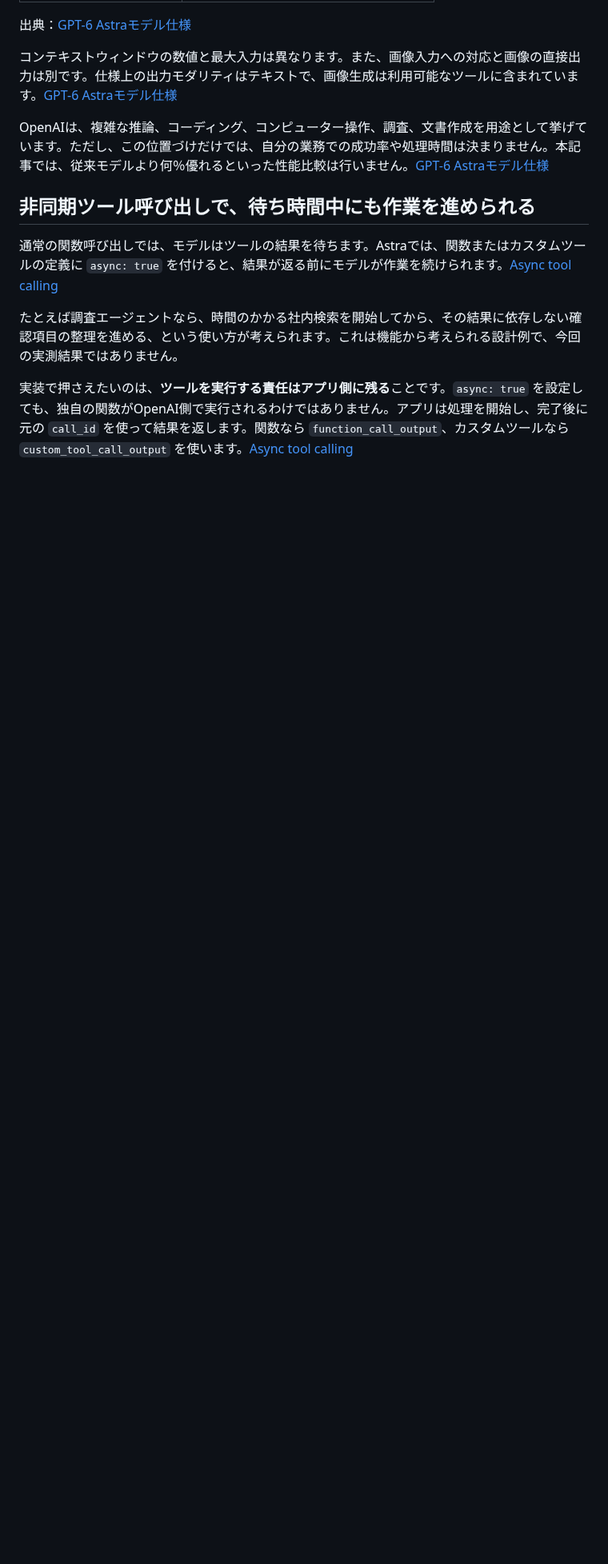
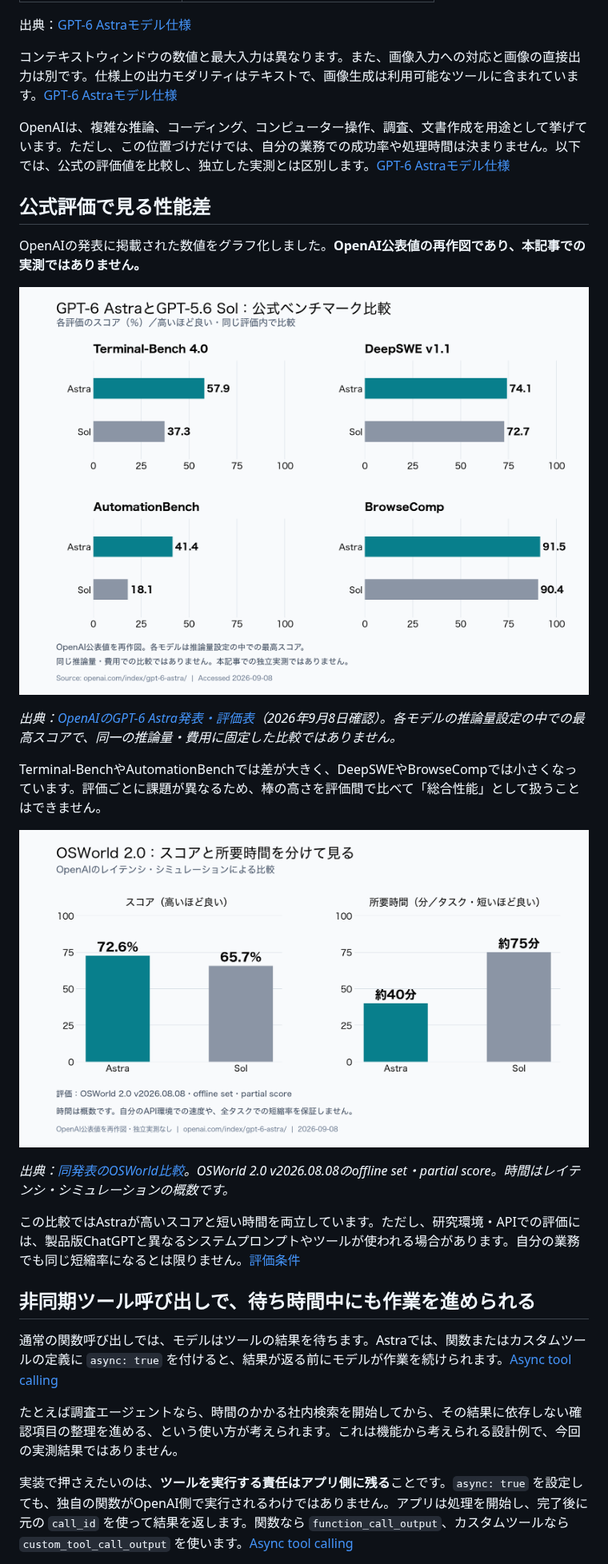
Before and after one commit to RyukaST077/zenn, a Markdown page: articles/gpt-6-astra-api-migration-guide.md, the part around one of its changes. Shown at 80% size. Rendered like a GitHub page; pictures changed too: images/gpt-6-astra-api-migration-guide/official-benchmarks.png (added), images/gpt-6-astra-api-migration-guide/osworld-score-and-latency.png (added); blank space fills up the shorter version.

Commit message:
docs: add official Astra performance comparison charts (#242)

```diff
--- a/articles/gpt-6-astra-api-migration-guide.md
+++ b/articles/gpt-6-astra-api-migration-guide.md
@@ -36,7 +36,23 @@ OpenAI APIでエージェントを作っているなら、GPT-6 Astraへの移
 
 コンテキストウィンドウの数値と最大入力は異なります。また、画像入力への対応と画像の直接出力は別です。仕様上の出力モダリティはテキストで、画像生成は利用可能なツールに含まれています。[GPT-6 Astraモデル仕様](https://developers.openai.com/api/docs/models/gpt-6-astra)
 
-OpenAIは、複雑な推論、コーディング、コンピューター操作、調査、文書作成を用途として挙げています。ただし、この位置づけだけでは、自分の業務での成功率や処理時間は決まりません。本記事では、従来モデルより何％優れるといった性能比較は行いません。[GPT-6 Astraモデル仕様](https://developers.openai.com/api/docs/models/gpt-6-astra)
+OpenAIは、複雑な推論、コーディング、コンピューター操作、調査、文書作成を用途として挙げています。ただし、この位置づけだけでは、自分の業務での成功率や処理時間は決まりません。以下では、公式の評価値を比較し、独立した実測とは区別します。[GPT-6 Astraモデル仕様](https://developers.openai.com/api/docs/models/gpt-6-astra)
+
+## 公式評価で見る性能差
+
+OpenAIの発表に掲載された数値をグラフ化しました。**OpenAI公表値の再作図であり、本記事での実測ではありません。**
+
+![AstraとSolの公式スコア比較。Terminal-Bench 4.0は57.9対37.3、DeepSWEは74.1対72.7、AutomationBenchは41.4対18.1、BrowseCompは91.5対90.4。単位は％。](/images/gpt-6-astra-api-migration-guide/official-benchmarks.png)
+
+*出典：[OpenAIのGPT-6 Astra発表・評価表](https://openai.com/index/gpt-6-astra/)（2026年9月8日確認）。各モデルの推論量設定の中での最高スコアで、同一の推論量・費用に固定した比較ではありません。*
+
+Terminal-BenchやAutomationBenchでは差が大きく、DeepSWEやBrowseCompでは小さくなっています。評価ごとに課題が異なるため、棒の高さを評価間で比べて「総合性能」として扱うことはできません。
+
+![OSWorld 2.0の公式シミュレーション。スコアはAstra72.6％、Sol65.7％。所要時間はAstra約40分、Sol約75分。](/images/gpt-6-astra-api-migration-guide/osworld-score-and-latency.png)
+
+*出典：[同発表のOSWorld比較](https://openai.com/index/gpt-6-astra/)。OSWorld 2.0 v2026.08.08のoffline set・partial score。時間はレイテンシ・シミュレーションの概数です。*
+
+この比較ではAstraが高いスコアと短い時間を両立しています。ただし、研究環境・APIでの評価には、製品版ChatGPTと異なるシステムプロンプトやツールが使われる場合があります。自分の業務でも同じ短縮率になるとは限りません。[評価条件](https://openai.com/index/gpt-6-astra/)
 
 ## 非同期ツール呼び出しで、待ち時間中にも作業を進められる
 
```
Also changed, not shown: other parts of articles/gpt-6-astra-api-migration-guide.md (+1 -1 lines).
